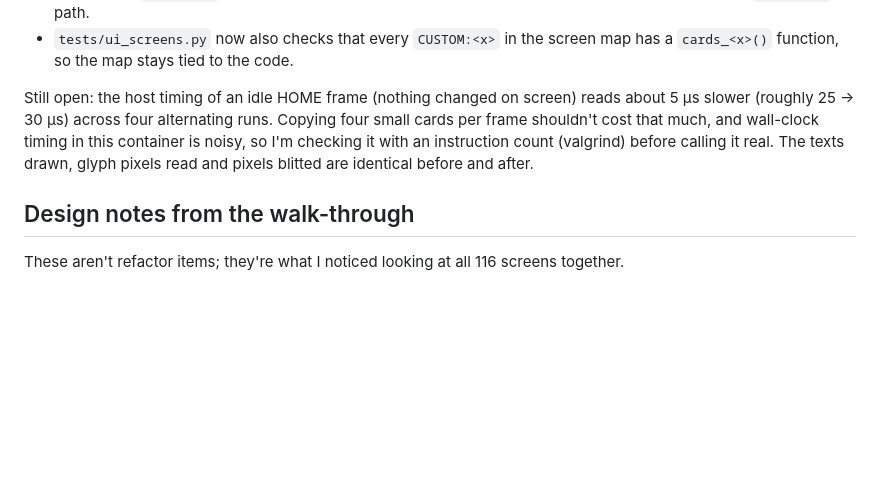
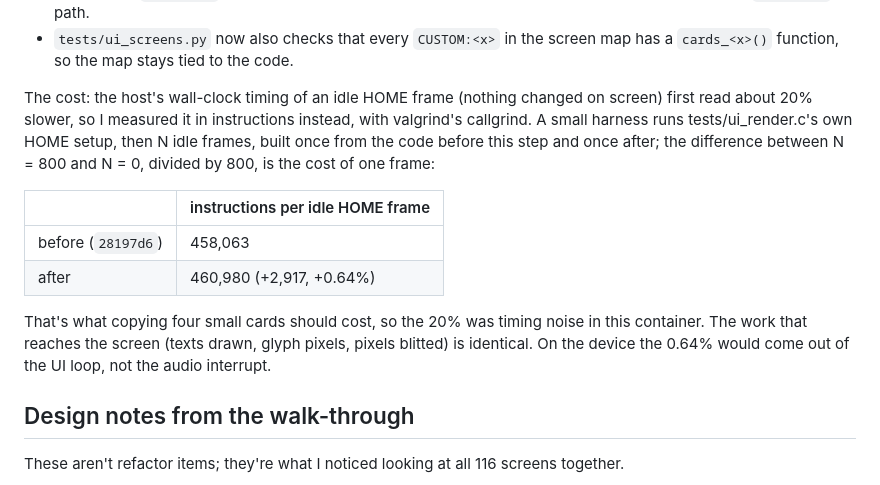
Before and after one commit to thoughtgrain/moss-and-air, a Markdown page: bryo/docs/ui-assessment.md, the part around the change. GitHub-like rendering; blank space fills up the shorter version.

Commit message:
UI assessment: the card step costs +0.64% per idle frame (instruction count)
The wall-clock reading (~20% slower) was noise: callgrind on a harness
of ui_render's HOME setup gives 458,063 -> 460,980 instructions per
idle HOME frame, before and after the card refactor.

Co-Authored-By: Claude Opus 5.5 <noreply@anthropic.com>
Claude-Session: https://claude.ai/code/session_011E3mkWDTWqtPtt4Lk7Lgg8

```diff
--- a/bryo/docs/ui-assessment.md
+++ b/bryo/docs/ui-assessment.md
@@ -205,11 +205,19 @@ How I verified it:
 - `tests/ui_screens.py` now also checks that every `CUSTOM:<x>` in the screen map has a `cards_<x>()`
   function, so the map stays tied to the code.
 
-Still open: the host timing of an idle HOME frame (nothing changed on screen) reads about 5 µs slower
-(roughly 25 → 30 µs) across four alternating runs. Copying four small cards per frame shouldn't cost that
-much, and wall-clock timing in this container is noisy, so I'm checking it with an instruction count
-(valgrind) before calling it real. The texts drawn, glyph pixels read and pixels blitted are identical
-before and after.
+The cost: the host's wall-clock timing of an idle HOME frame (nothing changed on screen) first read about 20%
+slower, so I measured it in instructions instead, with valgrind's callgrind. A small harness runs tests/ui_render.c's
+own HOME setup, then N idle frames, built once from the code before this step and once after; the difference
+between N = 800 and N = 0, divided by 800, is the cost of one frame:
+
+| | instructions per idle HOME frame |
+| --- | --- |
+| before (`28197d6`) | 458,063 |
+| after | 460,980 (+2,917, +0.64%) |
+
+That's what copying four small cards should cost, so the 20% was timing noise in this container. The work that
+reaches the screen (texts drawn, glyph pixels, pixels blitted) is identical. On the device the 0.64% would
+come out of the UI loop, not the audio interrupt.
 
 ## Design notes from the walk-through
 
```
